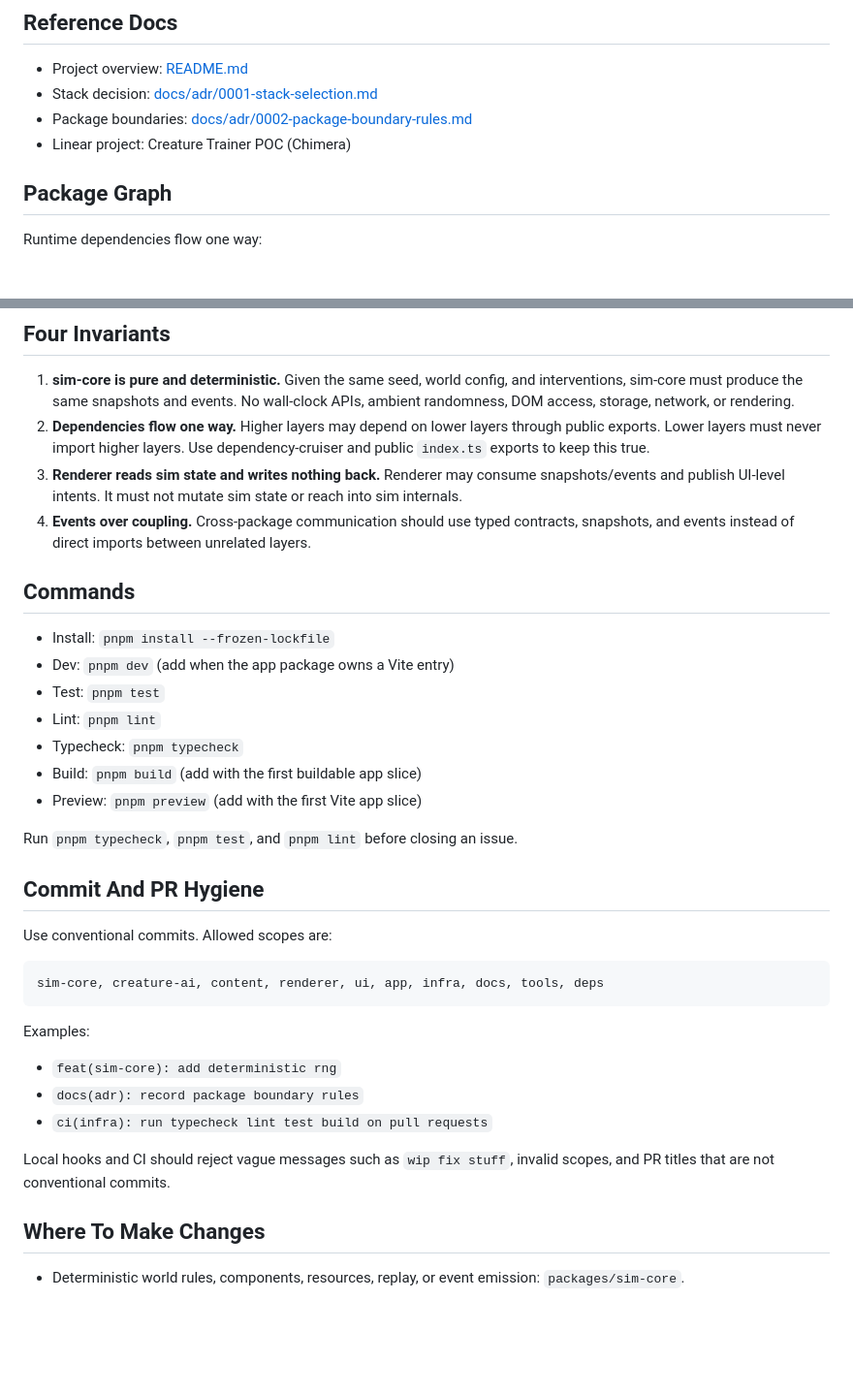
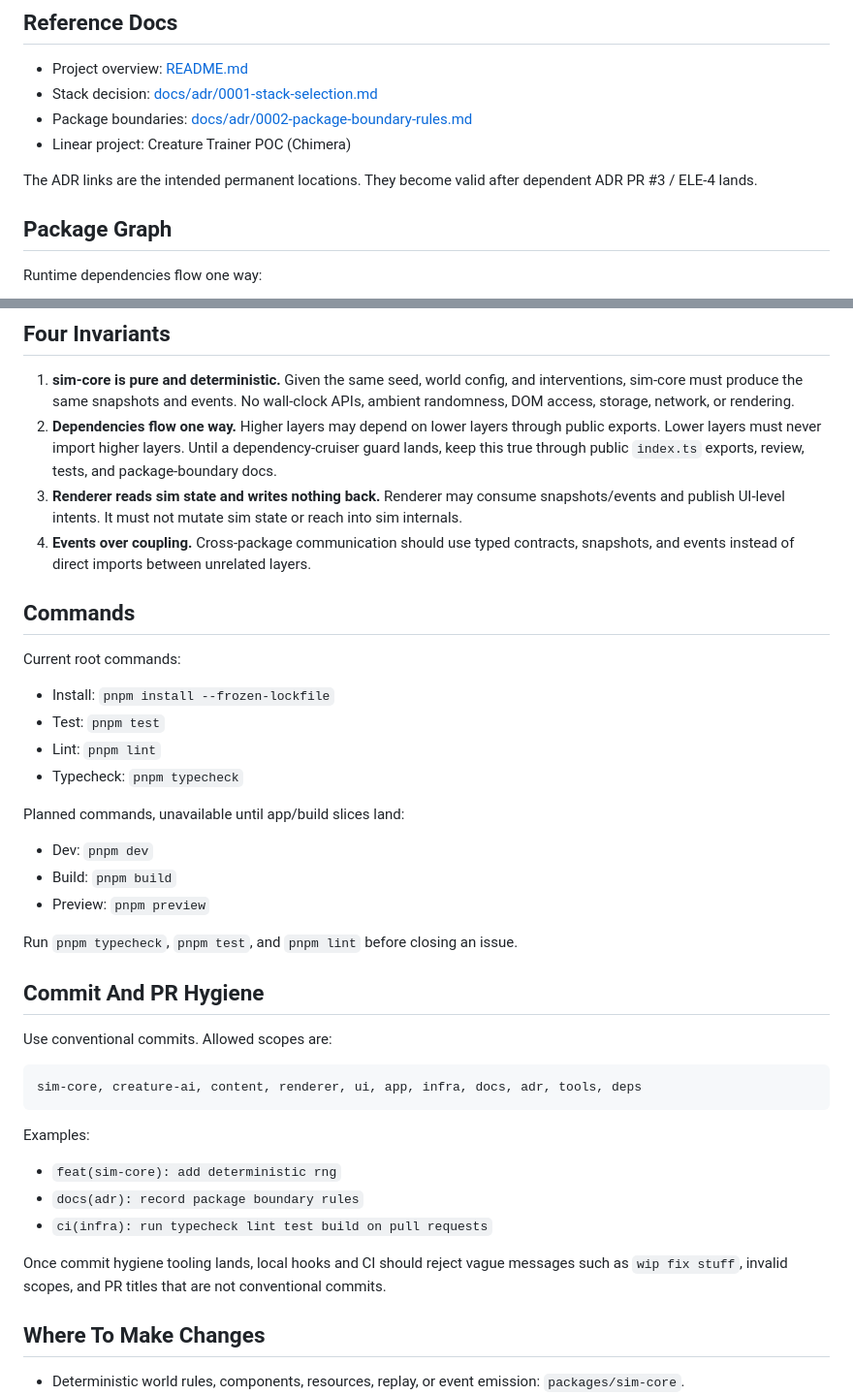
Before and after one commit to electropicks/chimera, a Markdown page: AGENTS.md, 2 parts joined by grey strips. Shown at 97% size. GitHub-like rendering; blank space fills up the shorter version.

Commit message:
docs(adr): clarify root agent guide status

````diff
--- a/AGENTS.md
+++ b/AGENTS.md
@@ -8,6 +8,8 @@ Chimera is a Creature Trainer POC: train a creature through focused scenarios, r
 - Stack decision: [docs/adr/0001-stack-selection.md](docs/adr/0001-stack-selection.md)
 - Package boundaries: [docs/adr/0002-package-boundary-rules.md](docs/adr/0002-package-boundary-rules.md)
 - Linear project: Creature Trainer POC (Chimera)
+
+The ADR links are the intended permanent locations. They become valid after dependent ADR PR #3 / ELE-4 lands.
 
 ## Package Graph
 
@@ -35,19 +37,24 @@ packages/app
 ## Four Invariants
 
 1. **sim-core is pure and deterministic.** Given the same seed, world config, and interventions, sim-core must produce the same snapshots and events. No wall-clock APIs, ambient randomness, DOM access, storage, network, or rendering.
-2. **Dependencies flow one way.** Higher layers may depend on lower layers through public exports. Lower layers must never import higher layers. Use dependency-cruiser and public `index.ts` exports to keep this true.
+2. **Dependencies flow one way.** Higher layers may depend on lower layers through public exports. Lower layers must never import higher layers. Until a dependency-cruiser guard lands, keep this true through public `index.ts` exports, review, tests, and package-boundary docs.
 3. **Renderer reads sim state and writes nothing back.** Renderer may consume snapshots/events and publish UI-level intents. It must not mutate sim state or reach into sim internals.
 4. **Events over coupling.** Cross-package communication should use typed contracts, snapshots, and events instead of direct imports between unrelated layers.
 
 ## Commands
 
+Current root commands:
+
 - Install: `pnpm install --frozen-lockfile`
-- Dev: `pnpm dev` (add when the app package owns a Vite entry)
 - Test: `pnpm test`
 - Lint: `pnpm lint`
 - Typecheck: `pnpm typecheck`
-- Build: `pnpm build` (add with the first buildable app slice)
-- Preview: `pnpm preview` (add with the first Vite app slice)
+
+Planned commands, unavailable until app/build slices land:
+
+- Dev: `pnpm dev`
+- Build: `pnpm build`
+- Preview: `pnpm preview`
 
 Run `pnpm typecheck`, `pnpm test`, and `pnpm lint` before closing an issue.
 
@@ -56,7 +63,7 @@ Run `pnpm typecheck`, `pnpm test`, and `pnpm lint` before closing an issue.
 Use conventional commits. Allowed scopes are:
 
 ```text
-sim-core, creature-ai, content, renderer, ui, app, infra, docs, tools, deps
+sim-core, creature-ai, content, renderer, ui, app, infra, docs, adr, tools, deps
 ```
 
 Examples:
@@ -65,7 +72,7 @@ Examples:
 - `docs(adr): record package boundary rules`
 - `ci(infra): run typecheck lint test build on pull requests`
 
-Local hooks and CI should reject vague messages such as `wip fix stuff`, invalid scopes, and PR titles that are not conventional commits.
+Once commit hygiene tooling lands, local hooks and CI should reject vague messages such as `wip fix stuff`, invalid scopes, and PR titles that are not conventional commits.
 
 ## Where To Make Changes
 
````
